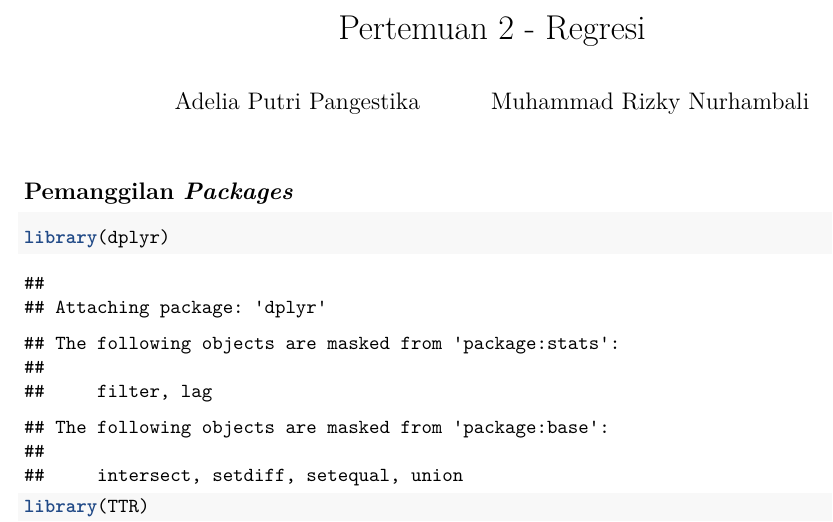
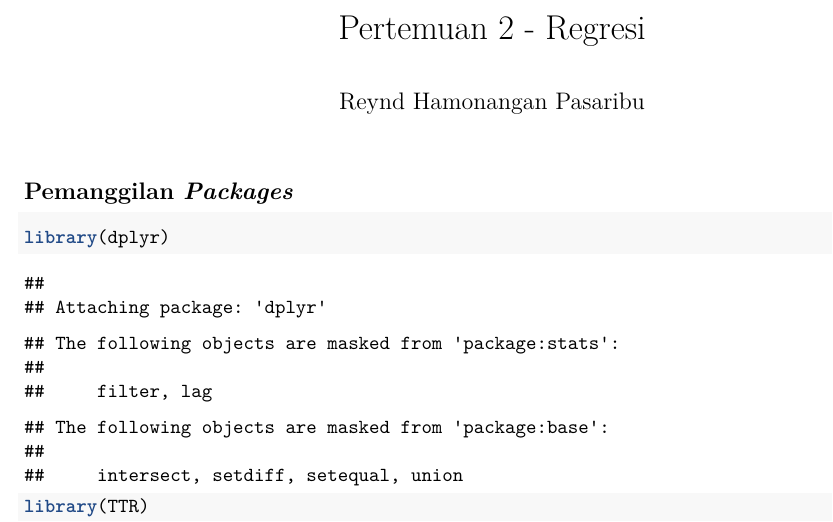
Before and after one commit to reyndpasaribu/MPDW, an R Markdown document (Pertemuan 2/Pertemuan 2.Rmd): part of page 1 of 15, cut so that both start at the same text. Rendered offline with R 4.5, knitr and Pandoc, then LaTeX, with nearby package versions; some code elsewhere in the file could not run offline.

Commit message:
Update Pertemuan 2.Rmd

```diff
--- a/Pertemuan 2/Pertemuan 2.Rmd
+++ b/Pertemuan 2/Pertemuan 2.Rmd
@@ -1,8 +1,7 @@
 ---
 title: "Pertemuan 2 - Regresi"
 author:
-- Adelia Putri Pangestika
-- Muhammad Rizky Nurhambali
+- Reynd Hamonangan Pasaribu
 output:
   pdf_document: default
   word_document: default
```
